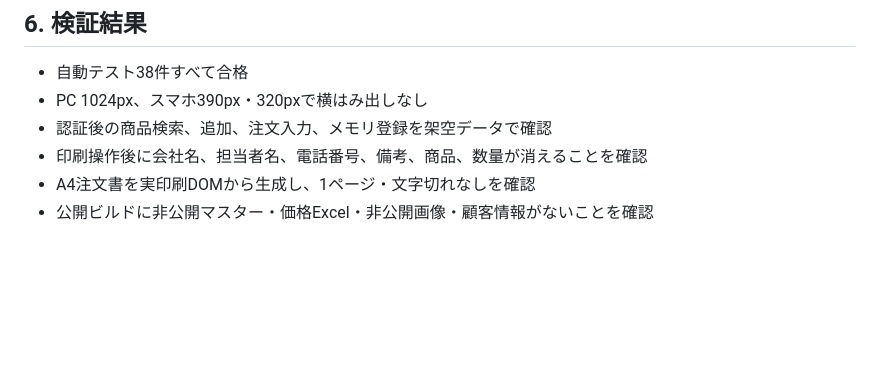
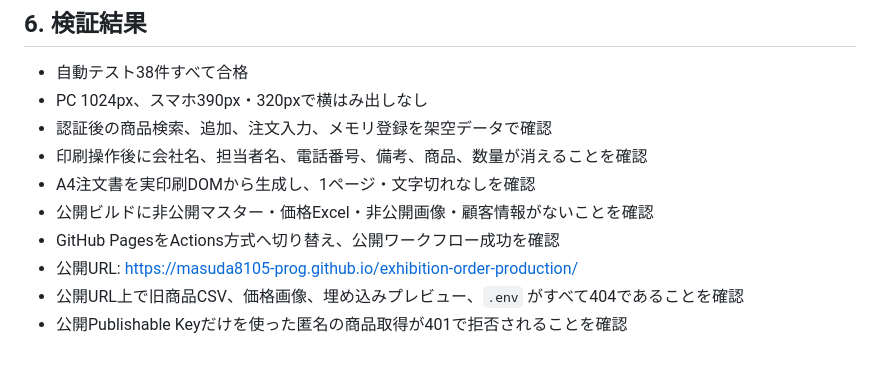
Before and after one commit to masuda8105-prog/exhibition-order-production, a Markdown page: SECURITY_MIGRATION_REPORT.md, the part around the change. Drawn GitHub-style; blank space fills up the shorter version.

```diff
--- a/SECURITY_MIGRATION_REPORT.md
+++ b/SECURITY_MIGRATION_REPORT.md
@@ -152,3 +152,7 @@ Supabase Security Advisorで確認した既存警告:
 - 印刷操作後に会社名、担当者名、電話番号、備考、商品、数量が消えることを確認
 - A4注文書を実印刷DOMから生成し、1ページ・文字切れなしを確認
 - 公開ビルドに非公開マスター・価格Excel・非公開画像・顧客情報がないことを確認
+- GitHub PagesをActions方式へ切り替え、公開ワークフロー成功を確認
+- 公開URL: https://masuda8105-prog.github.io/exhibition-order-production/
+- 公開URL上で旧商品CSV、価格画像、埋め込みプレビュー、`.env` がすべて404であることを確認
+- 公開Publishable Keyだけを使った匿名の商品取得が401で拒否されることを確認
```
Also changed, not shown: README.md (+2 -0 lines), TEST_REPORT.md (+3 -0 lines).
